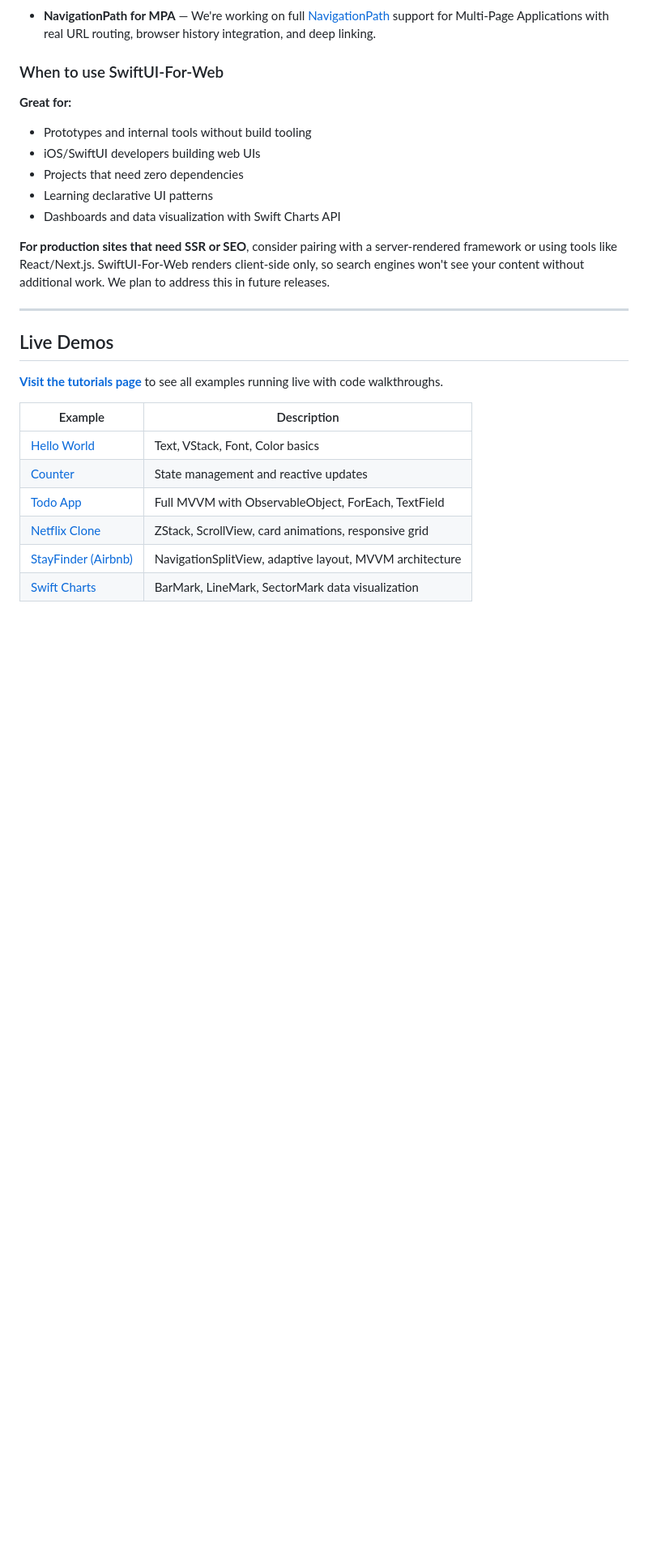
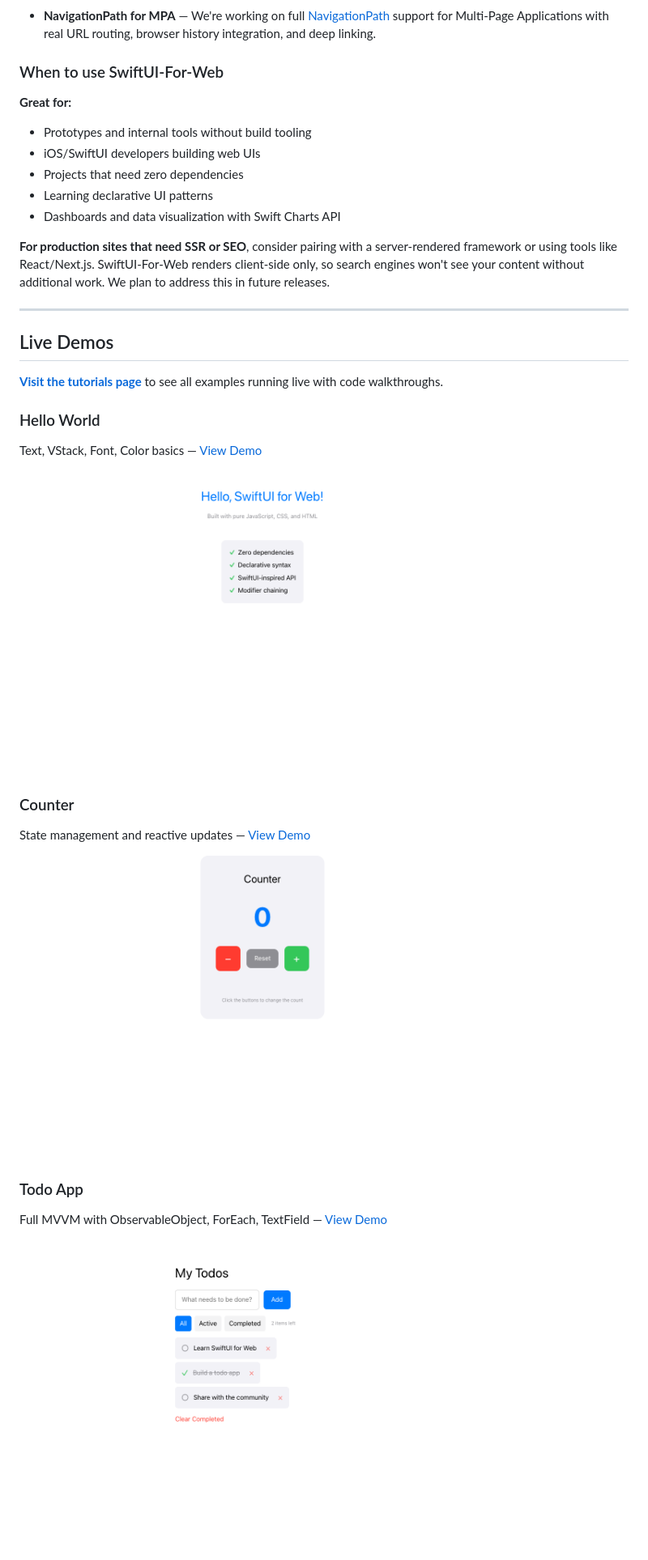
Before and after one commit to ShawnBaek/SwiftUI-For-Web, a Markdown page: README.md, the part around one of its changes. Shown at 81% size. GitHub-like rendering; blank space fills up the shorter version.

Commit message:
docs: embed example screenshots in README
Co-Authored-By: Claude Opus 4.6 <noreply@anthropic.com>

```diff
--- a/README.md
+++ b/README.md
@@ -78,11 +78,18 @@ This project draws inspiration from [elementary](https://elementary.codes), whic
 
 **[Visit the tutorials page](https://shawnbaek.github.io/SwiftUI-For-Web/docs/)** to see all examples running live with code walkthroughs.
 
-| Example | Description |
-|---------|-------------|
-| [Hello World](https://shawnbaek.github.io/SwiftUI-For-Web/Examples/HelloWorld/) | Text, VStack, Font, Color basics |
-| [Counter](https://shawnbaek.github.io/SwiftUI-For-Web/Examples/Counter/) | State management and reactive updates |
-| [Todo App](https://shawnbaek.github.io/SwiftUI-For-Web/Examples/TodoApp/) | Full MVVM with ObservableObject, ForEach, TextField |
-| [Netflix Clone](https://shawnbaek.github.io/SwiftUI-For-Web/Examples/Netflix/) | ZStack, ScrollView, card animations, responsive grid |
-| [StayFinder (Airbnb)](https://shawnbaek.github.io/SwiftUI-For-Web/Examples/Airbnb/) | NavigationSplitView, adaptive layout, MVVM architecture |
-| [Swift Charts](https://shawnbaek.github.io/SwiftUI-For-Web/Examples/Charts/) | BarMark, LineMark, SectorMark data visualization |
+### Hello World
+Text, VStack, Font, Color basics — [View Demo](https://shawnbaek.github.io/SwiftUI-For-Web/Examples/HelloWorld/)
+
+<img src="docs/images/helloworld.png" alt="Hello World" width="600">
+
+### Counter
+State management and reactive updates — [View Demo](https://shawnbaek.github.io/SwiftUI-For-Web/Examples/Counter/)
+
+<img src="docs/images/counter.png" alt="Counter" width="600">
+
+### Todo App
+Full MVVM with ObservableObject, ForEach, TextField — [View Demo](https://shawnbaek.github.io/SwiftUI-For-Web/Examples/TodoApp/)
+
+<img src="docs/images/todoapp.png" alt="Todo App" width="600">
+
```
Also changed, not shown: other parts of README.md (+14 -0 lines).
